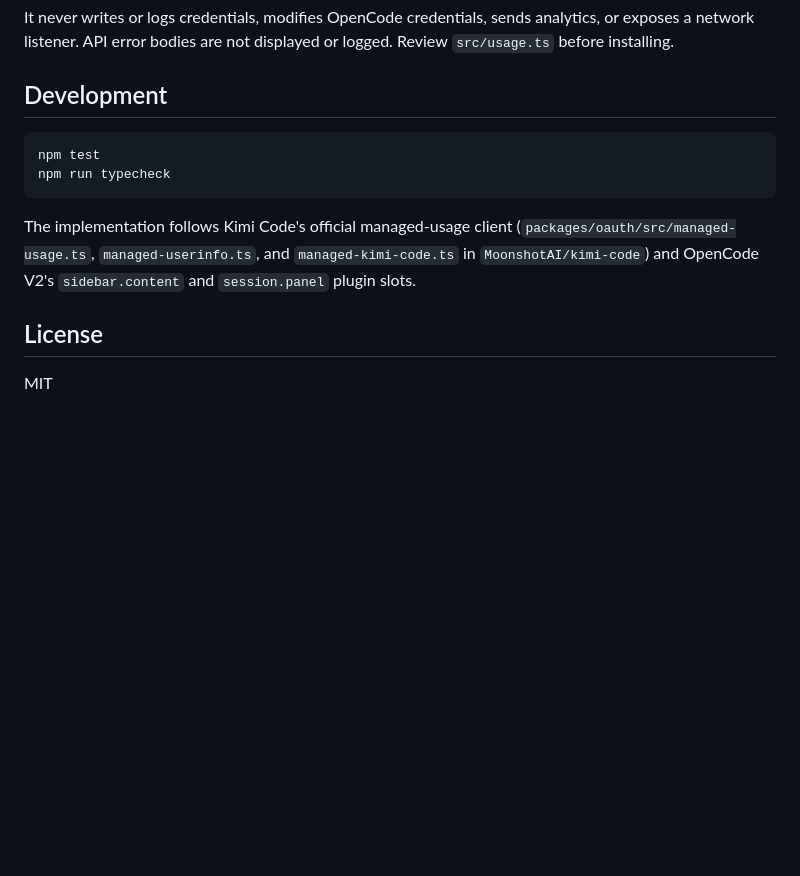
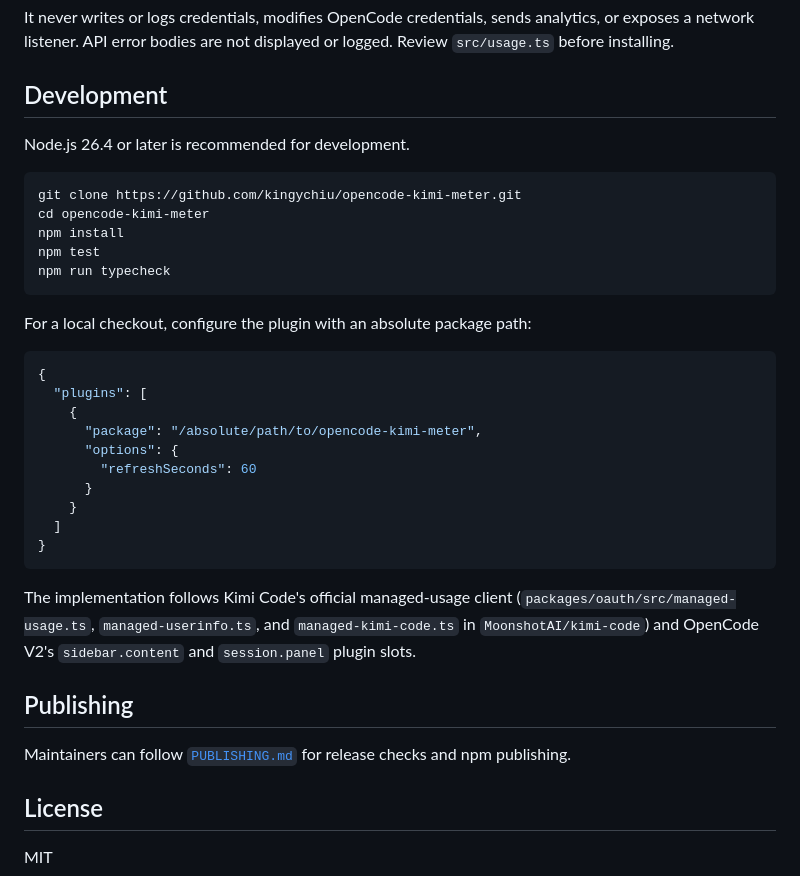
Before and after one commit to kingychiu/opencode-kimi-meter, a Markdown page: README.md, the part around one of its changes. Rendered like a GitHub page; blank space fills up the shorter version.

````diff
--- a/README.md
+++ b/README.md
@@ -68,12 +62,36 @@ It never writes or logs credentials, modifies OpenCode credentials, sends analyt
 
 ## Development
 
+Node.js 26.4 or later is recommended for development.
+
 ```bash
+git clone https://github.com/kingychiu/opencode-kimi-meter.git
+cd opencode-kimi-meter
+npm install
 npm test
 npm run typecheck
 ```
 
+For a local checkout, configure the plugin with an absolute package path:
+
+```json
+{
+  "plugins": [
+    {
+      "package": "/absolute/path/to/opencode-kimi-meter",
+      "options": {
+        "refreshSeconds": 60
+      }
+    }
+  ]
+}
+```
+
 The implementation follows Kimi Code's official managed-usage client (`packages/oauth/src/managed-usage.ts`, `managed-userinfo.ts`, and `managed-kimi-code.ts` in `MoonshotAI/kimi-code`) and OpenCode V2's `sidebar.content` and `session.panel` plugin slots.
+
+## Publishing
+
+Maintainers can follow [`PUBLISHING.md`](PUBLISHING.md) for release checks and npm publishing.
 
 ## License
 
````
Also changed, not shown: other parts of README.md (+7 -13 lines), PUBLISHING.md (added, +64 -0 lines), docs/kimi-meter-sidebar.png (added), 1 other file.
